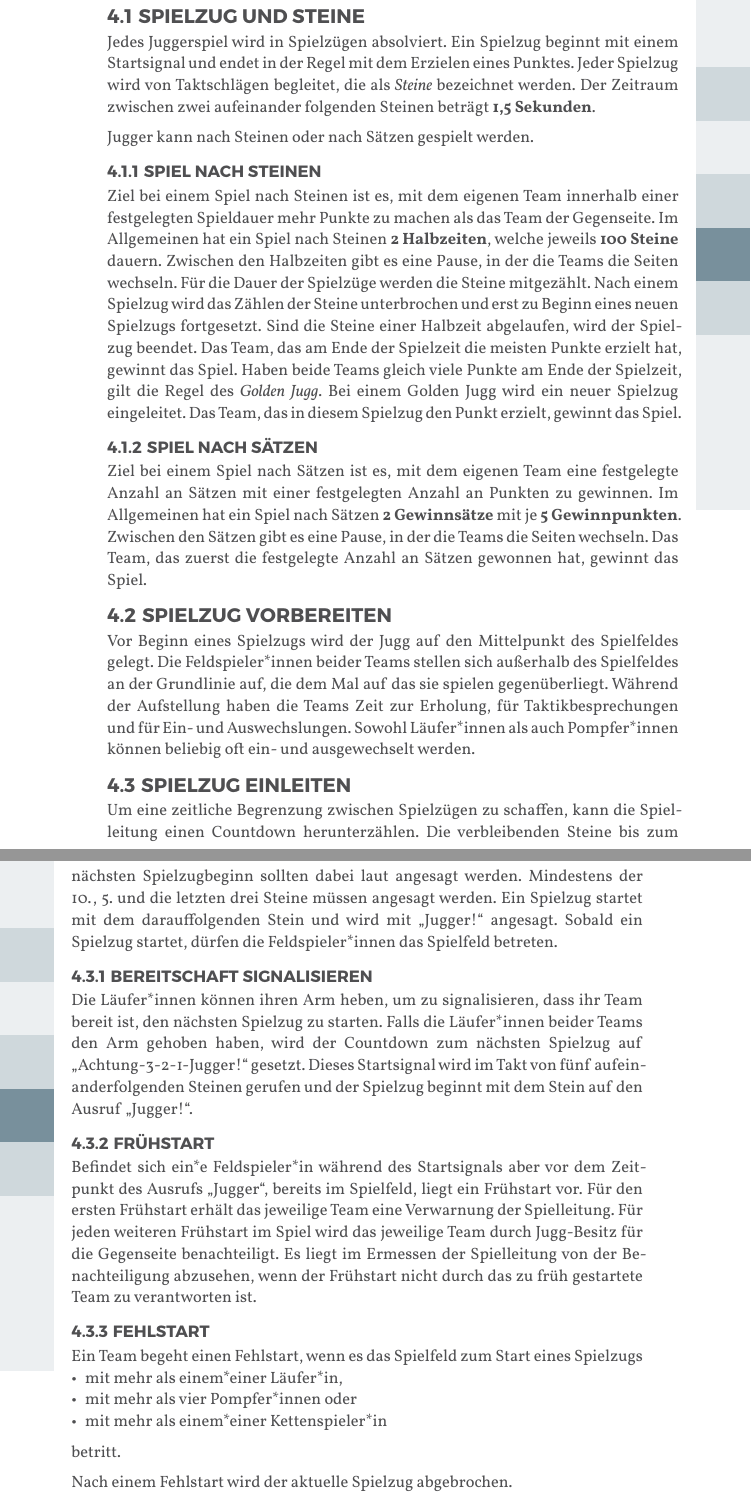
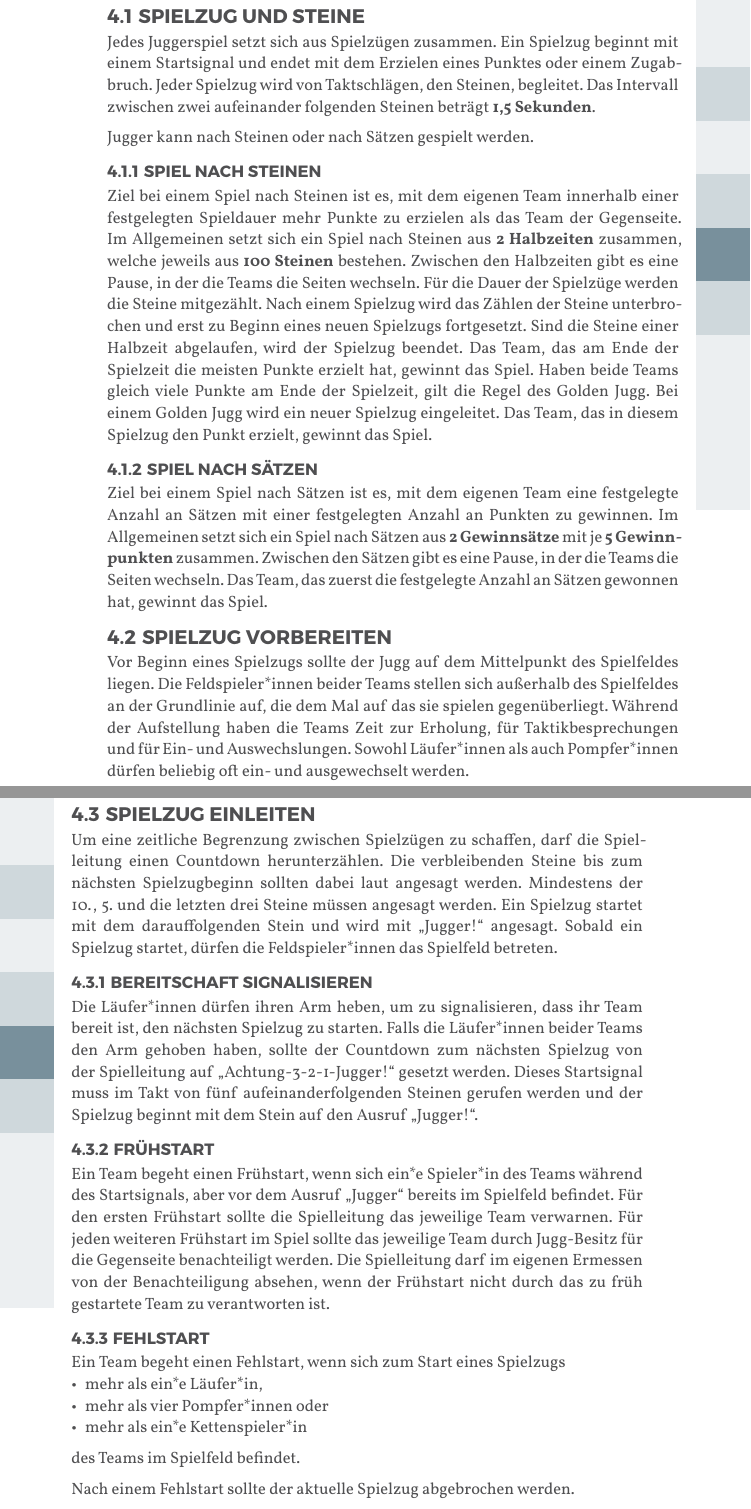
Before and after one commit to JuggerGermany/Regelwerk, a Typst document (typst/regelwerk.typ, which reads typst/spielablauf/bereitschaft.typ, typst/spielablauf/einleiten.typ, typst/spielablauf/fehlstart.typ): two parts of pages 19 and 20 of 38, joined at a grey line, cut so that both start at the same text. Compiled offline with Typst 0.15.

Commit message:
schlüsselbegriffe spielablauf

```diff
--- a/typst/spielablauf/bereitschaft.typ
+++ b/typst/spielablauf/bereitschaft.typ
@@ -1,6 +1,6 @@
 
 #let title = "Bereitschaft signalisieren"
 
-Die Läufer*innen können ihren Arm heben, um zu signalisieren, dass ihr Team bereit ist, den nächsten Spielzug zu starten.
-Falls die Läufer*innen beider Teams den Arm gehoben haben, wird der Countdown zum nächsten Spielzug auf „Achtung-3-2-1-Jugger!“ gesetzt.
-Dieses Startsignal wird im Takt von fünf aufeinanderfolgenden Steinen gerufen und der Spielzug beginnt mit dem Stein auf den Ausruf „Jugger!“.
+Die Läufer*innen dürfen ihren Arm heben, um zu signalisieren, dass ihr Team bereit ist, den nächsten Spielzug zu starten.
+Falls die Läufer*innen beider Teams den Arm gehoben haben, sollte der Countdown zum nächsten Spielzug von der Spielleitung auf „Achtung-3-2-1-Jugger!“ gesetzt werden.
+Dieses Startsignal muss im Takt von fünf aufeinanderfolgenden Steinen gerufen werden und der Spielzug beginnt mit dem Stein auf den Ausruf „Jugger!“.
--- a/typst/spielablauf/einleiten.typ
+++ b/typst/spielablauf/einleiten.typ
@@ -1,6 +1,6 @@
 #let title = "Spielzug einleiten"
 
-Um eine zeitliche Begrenzung zwischen Spielzügen zu schaffen, kann die Spielleitung einen Countdown herunterzählen.
+Um eine zeitliche Begrenzung zwischen Spielzügen zu schaffen, darf die Spielleitung einen Countdown herunterzählen.
 Die verbleibenden Steine bis zum nächsten Spielzugbeginn sollten dabei laut angesagt werden.
 Mindestens der 10.,~5. und die letzten drei Steine müssen angesagt werden.
 Ein Spielzug startet mit dem darauffolgenden Stein und wird mit „Jugger!“ angesagt.
--- a/typst/spielablauf/fehlstart.typ
+++ b/typst/spielablauf/fehlstart.typ
@@ -1,9 +1,9 @@
 #let title = "Fehlstart"
 
-Ein Team begeht einen Fehlstart, wenn es das Spielfeld zum Start eines Spielzugs
-- mit mehr als einem*einer Läufer*in,
-- mit mehr als vier Pompfer*innen oder
-- mit mehr als einem*einer Kettenspieler*in
-betritt.
+Ein Team begeht einen Fehlstart, wenn sich zum Start eines Spielzugs
+- mehr als ein*e Läufer*in,
+- mehr als vier Pompfer*innen oder
+- mehr als ein*e Kettenspieler*in
+des Teams im Spielfeld befindet.
 
-Nach einem Fehlstart wird der aktuelle Spielzug abgebrochen.
+Nach einem Fehlstart sollte der aktuelle Spielzug abgebrochen werden.
--- a/typst/spielablauf/fruehstart.typ
+++ b/typst/spielablauf/fruehstart.typ
@@ -1,6 +1,6 @@
 #let title = "Frühstart"
 
-Befindet sich ein*e Feldspieler*in während des Startsignals aber vor dem Zeitpunkt des Ausrufs „Jugger“, bereits im Spielfeld, liegt ein Frühstart vor.
-Für den ersten Frühstart erhält das jeweilige Team eine Verwarnung der Spielleitung.
-Für jeden weiteren Frühstart im Spiel wird das jeweilige Team durch Jugg-Besitz für die Gegenseite benachteiligt.
-Es liegt im Ermessen der Spielleitung von der Benachteiligung abzusehen, wenn der Frühstart nicht durch das zu früh gestartete Team zu verantworten ist.
+Ein Team begeht einen Frühstart, wenn sich ein*e Spieler*in des Teams während des Startsignals, aber vor dem Ausruf "Jugger" bereits im Spielfeld befindet.
+Für den ersten Frühstart sollte die Spielleitung das jeweilige Team verwarnen.
+Für jeden weiteren Frühstart im Spiel sollte das jeweilige Team durch Jugg-Besitz für die Gegenseite benachteiligt werden.
+Die Spielleitung darf im eigenen Ermessen von der Benachteiligung absehen, wenn der Frühstart nicht durch das zu früh gestartete Team zu verantworten ist.
--- a/typst/spielablauf/spiel_nach_saetzen.typ
+++ b/typst/spielablauf/spiel_nach_saetzen.typ
@@ -1,6 +1,6 @@
 #let title = "Spiel nach Sätzen"
 
 Ziel bei einem Spiel nach Sätzen ist es, mit dem eigenen Team eine festgelegte Anzahl an Sätzen mit einer festgelegten Anzahl an Punkten zu gewinnen.
-Im Allgemeinen hat ein Spiel nach Sätzen *2~Gewinnsätze* mit je *5~Gewinnpunkten*.
+Im Allgemeinen setzt sich ein Spiel nach Sätzen aus *2~Gewinnsätze* mit je *5~Gewinnpunkten* zusammen.
 Zwischen den Sätzen gibt es eine Pause, in der die Teams die Seiten wechseln.
 Das Team, das zuerst die festgelegte Anzahl an Sätzen gewonnen hat, gewinnt das Spiel.
--- a/typst/spielablauf/spiel_nach_steinen.typ
+++ b/typst/spielablauf/spiel_nach_steinen.typ
@@ -1,11 +1,12 @@
 #let title = "Spiel nach Steinen"
 
-Ziel bei einem Spiel nach Steinen ist es, mit dem eigenen Team innerhalb einer festgelegten Spieldauer mehr Punkte zu machen als das Team der Gegenseite.
-Im Allgemeinen hat ein Spiel nach Steinen *2~Halbzeiten*, welche jeweils *100~Steine* dauern. Zwischen den Halbzeiten gibt es eine Pause, in der die Teams die Seiten wechseln.
+Ziel bei einem Spiel nach Steinen ist es, mit dem eigenen Team innerhalb einer festgelegten Spieldauer mehr Punkte zu erzielen als das Team der Gegenseite.
+Im Allgemeinen setzt sich ein Spiel nach Steinen aus *2~Halbzeiten* zusammen, welche jeweils aus *100~Steinen* bestehen.
+Zwischen den Halbzeiten gibt es eine Pause, in der die Teams die Seiten wechseln.
 Für die Dauer der Spielzüge werden die Steine mitgezählt.
 Nach einem Spielzug wird das Zählen der Steine unterbrochen und erst zu Beginn eines neuen Spielzugs fortgesetzt.
 Sind die Steine einer Halbzeit abgelaufen, wird der Spielzug beendet.
 Das Team, das am Ende der Spielzeit die meisten Punkte erzielt hat, gewinnt das Spiel.
-Haben beide Teams gleich viele Punkte am Ende der Spielzeit, gilt die Regel des _Golden Jugg_.
+Haben beide Teams gleich viele Punkte am Ende der Spielzeit, gilt die Regel des Golden Jugg.
 Bei einem Golden Jugg wird ein neuer Spielzug eingeleitet.
 Das Team, das in diesem Spielzug den Punkt erzielt, gewinnt das Spiel.
--- a/typst/spielablauf/spielzug.typ
+++ b/typst/spielablauf/spielzug.typ
@@ -1,8 +1,8 @@
 #let title = "Spielzug und Steine"
 
-Jedes Juggerspiel wird in Spielzügen absolviert.
-Ein Spielzug beginnt mit einem Startsignal und endet in der Regel mit dem Erzielen eines Punktes.
-Jeder Spielzug wird von Taktschlägen begleitet, die als _Steine_ bezeichnet werden.
-Der Zeitraum zwischen zwei aufeinander folgenden Steinen beträgt #strong[1,5 Sekunden].
+Jedes Juggerspiel setzt sich aus Spielzügen zusammen.
+Ein Spielzug beginnt mit einem Startsignal und endet mit dem Erzielen eines Punktes oder einem Zugabbruch.
+Jeder Spielzug wird von Taktschlägen, den Steinen, begleitet.
+Das Intervall zwischen zwei aufeinander folgenden Steinen beträgt #strong[1,5 Sekunden].
 
 Jugger kann nach Steinen oder nach Sätzen gespielt werden.
--- a/typst/spielablauf/spielzugvorbereitung.typ
+++ b/typst/spielablauf/spielzugvorbereitung.typ
@@ -1,6 +1,6 @@
 #let title = "Spielzug vorbereiten"
 
-Vor Beginn eines Spielzugs wird der Jugg auf den Mittelpunkt des Spielfeldes gelegt.
+Vor Beginn eines Spielzugs sollte der Jugg auf dem Mittelpunkt des Spielfeldes liegen.
 Die Feldspieler*innen beider Teams stellen sich außerhalb des Spielfeldes an der Grundlinie auf, die dem Mal auf das sie spielen gegenüberliegt.
 Während der Aufstellung haben die Teams Zeit zur Erholung, für Taktikbesprechungen und für Ein- und Auswechslungen.
-Sowohl Läufer*innen als auch Pompfer*innen können beliebig oft ein- und ausgewechselt werden.
+Sowohl Läufer*innen als auch Pompfer*innen dürfen beliebig oft ein- und ausgewechselt werden.
```
Also changed, not shown: typst/spielablauf/abbruch.typ (+3 -3 lines), typst/spielablauf/punkten.typ (+1 -1 lines).
